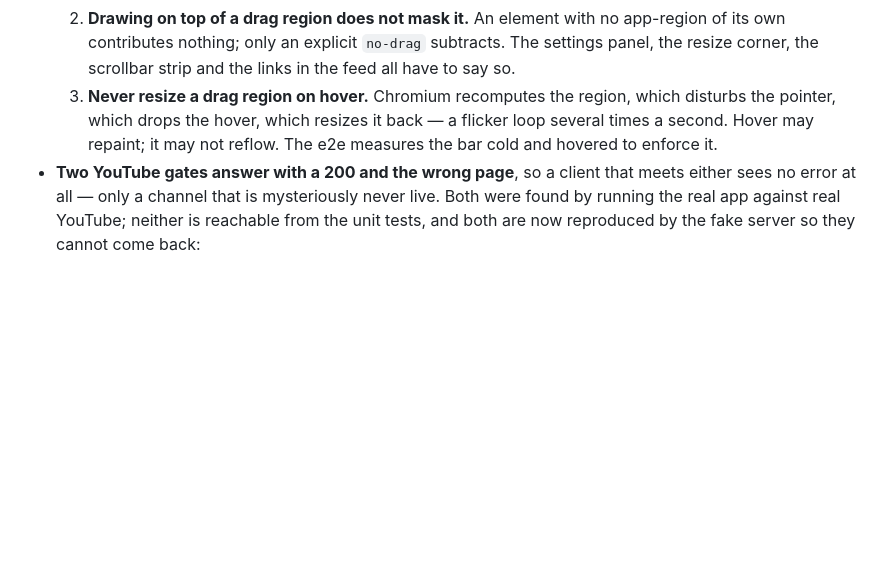
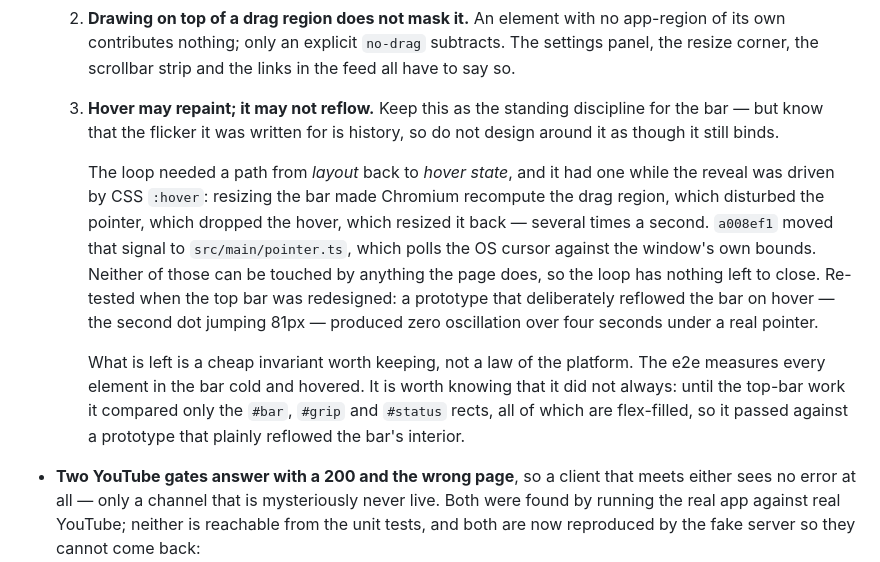
Before and after one commit to ngc7052/chat-overlay, a Markdown page: CLAUDE.md, the part around the change. GitHub-like rendering; blank space fills up the shorter version.

Commit message:
Record that the drag-region flicker is history, not a live constraint
The rule said resizing a drag region on hover starts an oscillation, and that
was true when it was written. It needed a path from layout back to hover state,
which CSS :hover provided; a008ef1 moved the signal to src/main/pointer.ts,
which polls the OS cursor against the window's bounds, and nothing the page does
can touch either of those. Re-tested during the top-bar work: a prototype that
deliberately reflowed the bar on hover produced no oscillation at all.

Left as a standing discipline, because it is cheap and the bar has no need to
reflow — but a rule stated as a platform law is a rule people design around, and
the quiet top bar would not have been reachable if it were taken at face value.

Also records that the assertion enforcing it used to be weaker than it read: it
compared three flex-filled containers, so it passed against a bar whose interior
plainly moved. It measures every element now.

```diff
--- a/CLAUDE.md
+++ b/CLAUDE.md
@@ -341,10 +341,26 @@ the trigger; ordinary merges run the workflow, see the tag exists, and stop.
      app-region of its own contributes nothing; only an explicit `no-drag`
      subtracts. The settings panel, the resize corner, the scrollbar strip and
      the links in the feed all have to say so.
-  3. **Never resize a drag region on hover.** Chromium recomputes the region,
-     which disturbs the pointer, which drops the hover, which resizes it back —
-     a flicker loop several times a second. Hover may repaint; it may not
-     reflow. The e2e measures the bar cold and hovered to enforce it.
+  3. **Hover may repaint; it may not reflow.** Keep this as the standing
+     discipline for the bar — but know that the flicker it was written for is
+     history, so do not design around it as though it still binds.
+
+     The loop needed a path from *layout* back to *hover state*, and it had one
+     while the reveal was driven by CSS `:hover`: resizing the bar made Chromium
+     recompute the drag region, which disturbed the pointer, which dropped the
+     hover, which resized it back — several times a second. `a008ef1` moved that
+     signal to `src/main/pointer.ts`, which polls the OS cursor against the
+     window's own bounds. Neither of those can be touched by anything the page
+     does, so the loop has nothing left to close. Re-tested when the top bar was
+     redesigned: a prototype that deliberately reflowed the bar on hover — the
+     second dot jumping 81px — produced zero oscillation over four seconds under
+     a real pointer.
+
+     What is left is a cheap invariant worth keeping, not a law of the platform.
+     The e2e measures every element in the bar cold and hovered. It is worth
+     knowing that it did not always: until the top-bar work it compared only the
+     `#bar`, `#grip` and `#status` rects, all of which are flex-filled, so it
+     passed against a prototype that plainly reflowed the bar's interior.
 - **Two YouTube gates answer with a 200 and the wrong page**, so a client that
   meets either sees no error at all — only a channel that is mysteriously never
   live. Both were found by running the real app against real YouTube; neither
```
